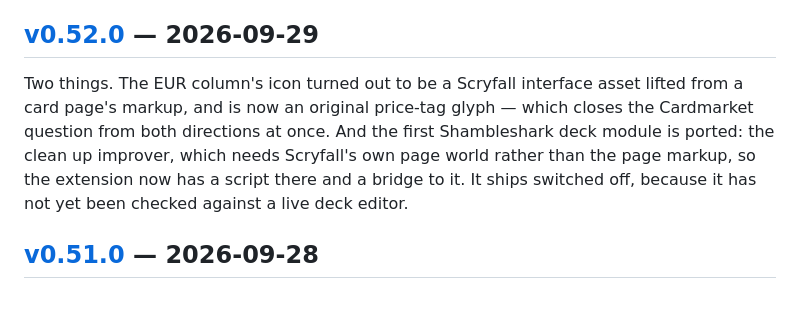
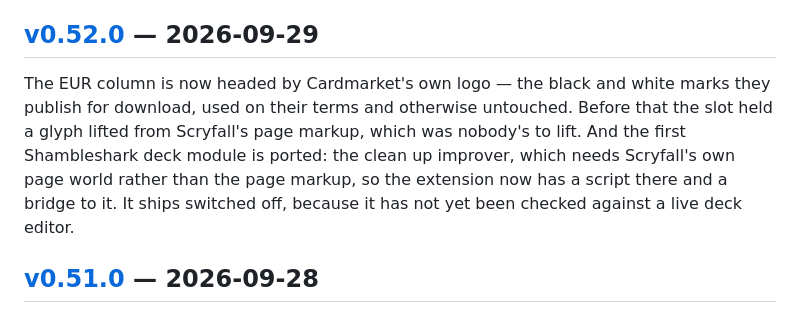
Before and after one commit to Solomag/scryfall-toolkit, a Markdown page: CHANGELOG.md, the part around the change. Drawn GitHub-style.

```diff
--- a/CHANGELOG.md
+++ b/CHANGELOG.md
@@ -14,12 +14,12 @@ Nothing yet.
 
 ## [v0.52.0](https://github.com/Solomag/scryfall-toolkit/releases/tag/v0.52.0) — 2026-09-29
 
-Two things. The EUR column's icon turned out to be a Scryfall interface asset lifted from
-a card page's markup, and is now an original price-tag glyph — which closes the Cardmarket
-question from both directions at once. And the first Shambleshark deck module is ported:
-the clean up improver, which needs Scryfall's own page world rather than the page markup,
-so the extension now has a script there and a bridge to it. It ships switched off, because
-it has not yet been checked against a live deck editor.
+The EUR column is now headed by Cardmarket's own logo — the black and white marks they
+publish for download, used on their terms and otherwise untouched. Before that the slot
+held a glyph lifted from Scryfall's page markup, which was nobody's to lift. And the first
+Shambleshark deck module is ported: the clean up improver, which needs Scryfall's own page
+world rather than the page markup, so the extension now has a script there and a bridge to
+it. It ships switched off, because it has not yet been checked against a live deck editor.
 
 ## [v0.51.0](https://github.com/Solomag/scryfall-toolkit/releases/tag/v0.51.0) — 2026-09-28
 
```
Also changed, not shown: README.md (+1 -1 lines), THIRD_PARTY_NOTICES.md (+38 -31 lines), icons/cardmarket-black.png (added), icons/cardmarket-white.png (added), 4 other files.
